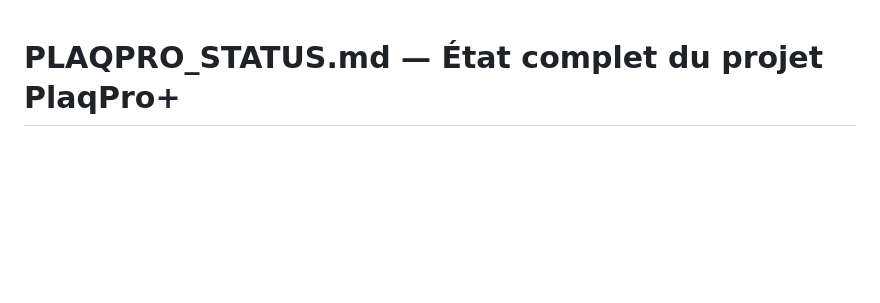
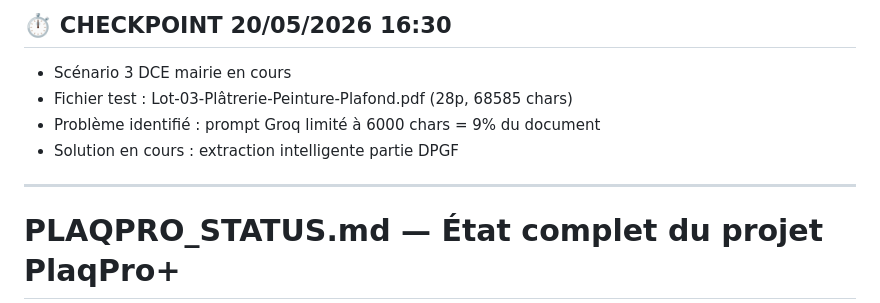
Before and after one commit to PlaqPro/plaqpro-web, a Markdown page: PLAQPRO_STATUS.md, the part around the change. Drawn GitHub-style; blank space fills up the shorter version.

Commit message:
Checkpoint 16:30 — scénario 3 DCE mairie en cours

```diff
--- a/PLAQPRO_STATUS.md
+++ b/PLAQPRO_STATUS.md
@@ -1,3 +1,11 @@
+## ⏱ CHECKPOINT 20/05/2026 16:30
+- Scénario 3 DCE mairie en cours
+- Fichier test : Lot-03-Plâtrerie-Peinture-Plafond.pdf (28p, 68585 chars)
+- Problème identifié : prompt Groq limité à 6000 chars = 9% du document
+- Solution en cours : extraction intelligente partie DPGF
+
+---
+
 # PLAQPRO_STATUS.md — État complet du projet PlaqPro+
 > Mis à jour le **18/05/2026** — Sauvegarde backup `C:\PlaQproWEB_BACKUP_2605_SOIR`
 
```
